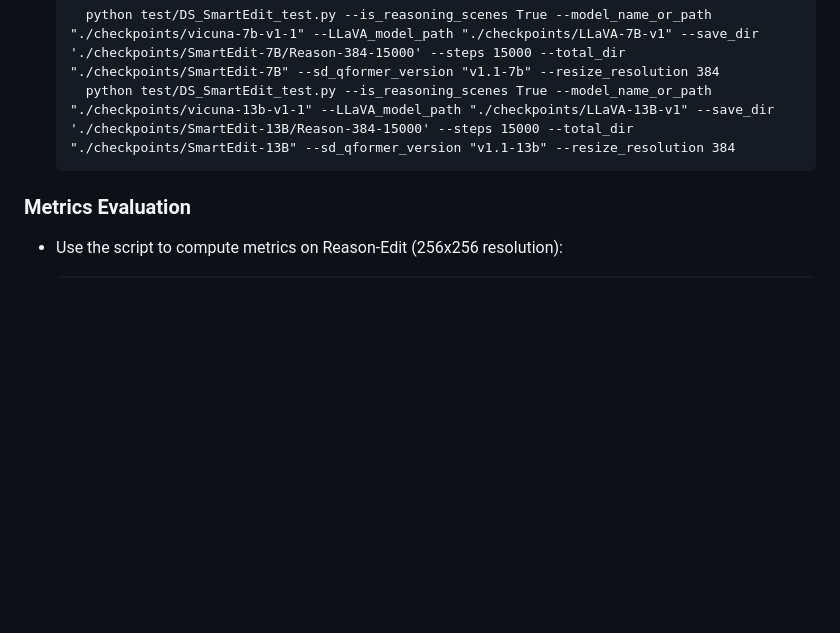
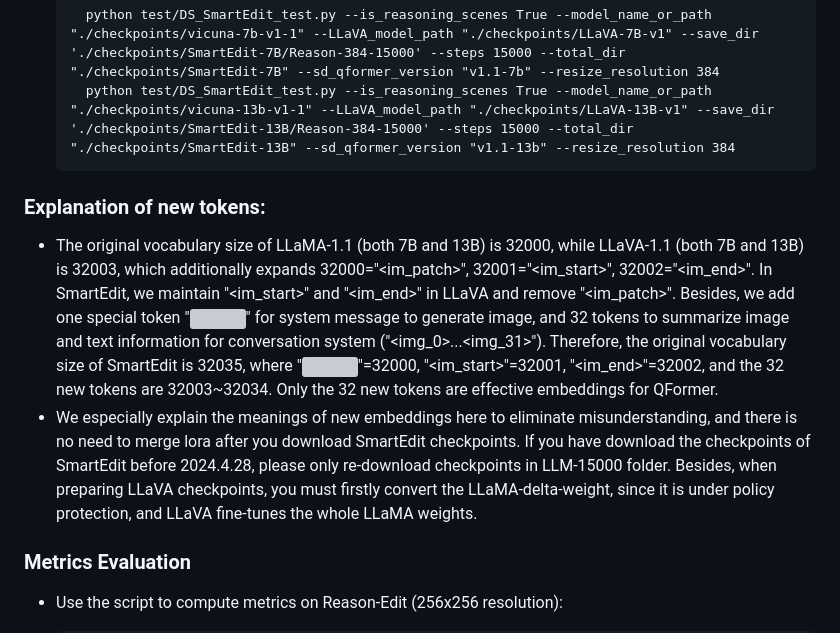
Before and after one commit to TencentARC/SmartEdit, a Markdown page: README.md, the part around the change. GitHub-like rendering; blank space fills up the shorter version; grey boxes are pictures that could not be loaded.

```diff
--- a/README.md
+++ b/README.md
@@ -91,6 +91,10 @@ If you are interested in our work, please star ⭐ our project.
         python test/DS_SmartEdit_test.py --is_reasoning_scenes True --model_name_or_path "./checkpoints/vicuna-7b-v1-1" --LLaVA_model_path "./checkpoints/LLaVA-7B-v1" --save_dir './checkpoints/SmartEdit-7B/Reason-384-15000' --steps 15000 --total_dir "./checkpoints/SmartEdit-7B" --sd_qformer_version "v1.1-7b" --resize_resolution 384
         python test/DS_SmartEdit_test.py --is_reasoning_scenes True --model_name_or_path "./checkpoints/vicuna-13b-v1-1" --LLaVA_model_path "./checkpoints/LLaVA-13B-v1" --save_dir './checkpoints/SmartEdit-13B/Reason-384-15000' --steps 15000 --total_dir "./checkpoints/SmartEdit-13B" --sd_qformer_version "v1.1-13b" --resize_resolution 384
 
+### Explanation of new tokens:
+- The original vocabulary size of LLaMA-1.1 (both 7B and 13B) is 32000, while LLaVA-1.1 (both 7B and 13B) is 32003, which additionally expands 32000="<im_patch>", 32001="<im_start>", 32002="<im_end>". In SmartEdit, we maintain "<im_start>" and "<im_end>" in LLaVA and remove "<im_patch>". Besides, we add one special token "<img>" for system message to generate image, and 32 tokens to summarize image and text information for conversation system ("<img_0>...<img_31>"). Therefore, the original vocabulary size of SmartEdit is 32035, where "<img>"=32000, "<im_start>"=32001, "<im_end>"=32002, and the 32 new tokens are 32003~32034. Only the 32 new tokens are effective embeddings for QFormer.
+- We especially explain the meanings of new embeddings here to eliminate misunderstanding, and there is no need to merge lora after you download SmartEdit checkpoints. If you have download the checkpoints of SmartEdit before 2024.4.28, please only re-download checkpoints in LLM-15000 folder. Besides, when preparing LLaVA checkpoints, you must firstly convert the LLaMA-delta-weight, since it is under policy protection, and LLaVA fine-tunes the whole LLaMA weights.
+
 ### Metrics Evaluation
 - Use the script to compute metrics on Reason-Edit (256x256 resolution):
 
```
